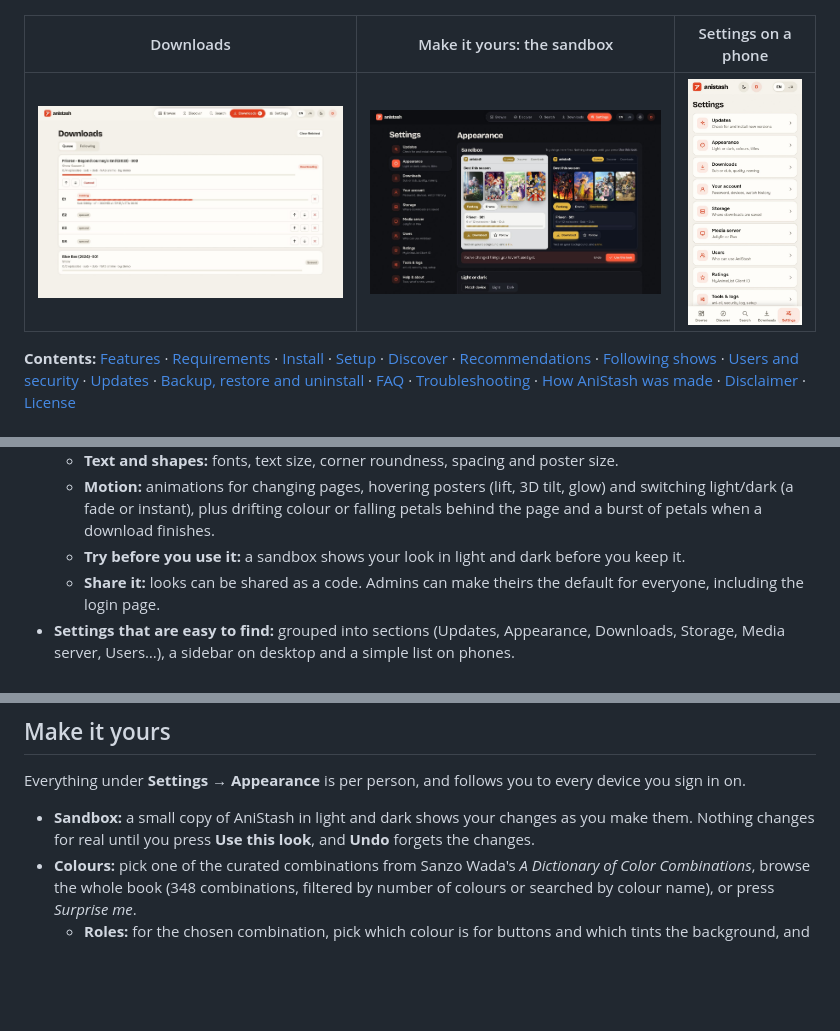
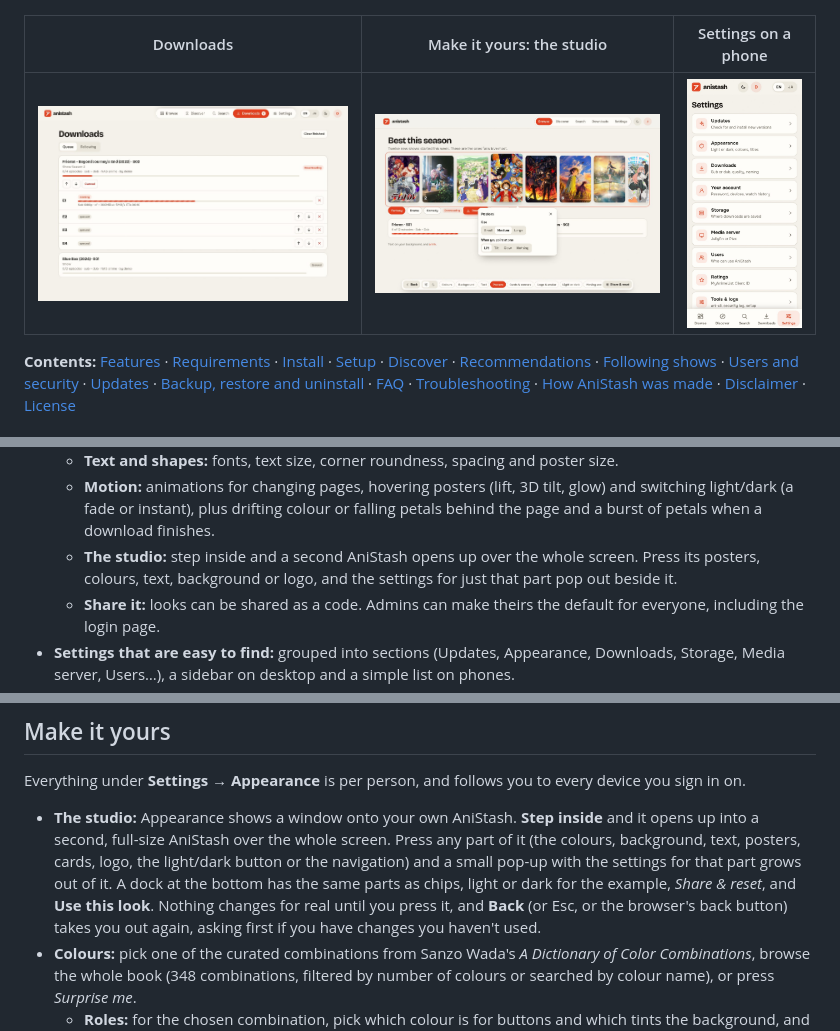
Before and after one commit to JustinMarxGit/anistash, a Markdown page: README.md, 3 parts joined by grey strips. Drawn GitHub-style; pictures changed too: docs/screenshots/settings-desktop.jpg; blank space fills up the shorter version.

Commit message:
Appearance becomes the studio: a second AniStash you step into and change by pressing its parts
Co-Authored-By: Claude Opus 5.5 <noreply@anthropic.com>

```diff
--- a/README.md
+++ b/README.md
@@ -24,5 +24,5 @@ It runs in its own Proxmox LXC, created with one command, and works on phones as
 | --- | --- | --- |
 | ![Discover](docs/screenshots/discover.jpg) | ![Anime page](docs/screenshots/anime-page.jpg) | ![Show page](docs/screenshots/show-page.jpg) |
 
-| Downloads | Make it yours: the sandbox | Settings on a phone |
+| Downloads | Make it yours: the studio | Settings on a phone |
 | --- | --- | --- |
@@ -67,7 +67,8 @@ It runs in its own Proxmox LXC, created with one command, and works on phones as
   - **Motion:** animations for changing pages, hovering posters (lift, 3D tilt, glow) and switching light/dark (a
     fade or instant), plus drifting colour or falling petals behind the page and a burst
     of petals when a download finishes.
-  - **Try before you use it:** a sandbox shows your look in light and dark before you keep it.
+  - **The studio:** step inside and a second AniStash opens up over the whole screen. Press its posters, colours,
+    text, background or logo, and the settings for just that part pop out beside it.
   - **Share it:** looks can be shared as a code. Admins can make theirs the default for everyone, including the
     login page.
 - **Settings that are easy to find:** grouped into sections (Updates, Appearance, Downloads, Storage, Media server,
@@ -170,8 +171,12 @@ Every site is optional. If one is down, the others still rank the shows, and the
 
 Everything under **Settings → Appearance** is per person, and follows you to every device you sign in on.
 
-- **Sandbox:** a small copy of AniStash in light and dark shows your changes as you make them. Nothing changes for
-  real until you press **Use this look**, and **Undo** forgets the changes.
+- **The studio:** Appearance shows a window onto your own AniStash. **Step inside** and it opens up into a second,
+  full-size AniStash over the whole screen. Press any part of it (the colours, background, text, posters, cards, logo,
+  the light/dark button or the navigation) and a small pop-up with the settings for that part grows out of it. A dock
+  at the bottom has the same parts as chips, light or dark for the example, *Share & reset*, and **Use this look**.
+  Nothing changes for real until you press it, and **Back** (or Esc, or the browser's back button) takes you out
+  again, asking first if you have changes you haven't used.
 - **Colours:** pick one of the curated combinations from Sanzo Wada's *A Dictionary of Color Combinations*, browse
   the whole book (348 combinations, filtered by number of colours or searched by colour name), or press *Surprise
   me*.
```
Also changed, not shown: other parts of README.md (+1 -1 lines), 4 other files.
